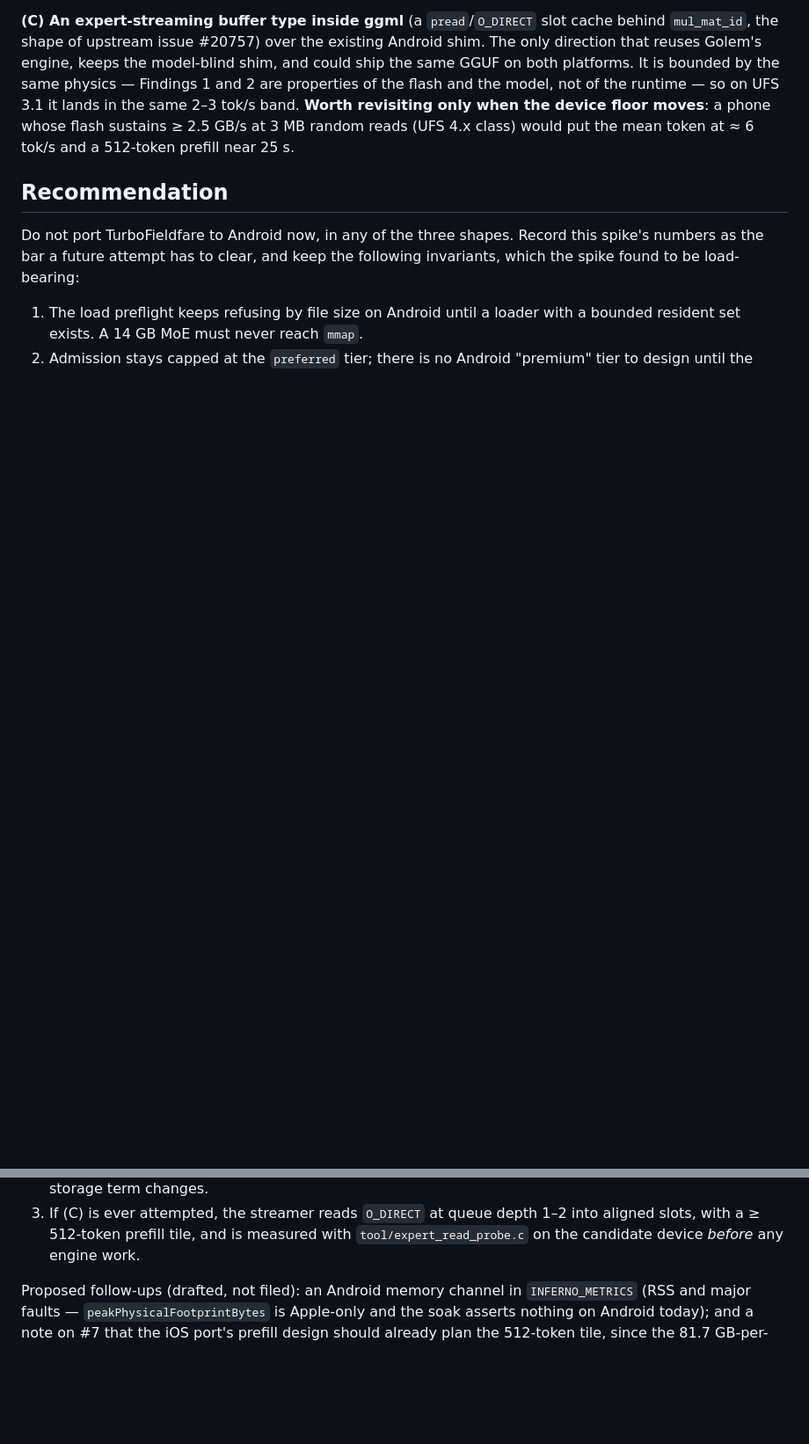
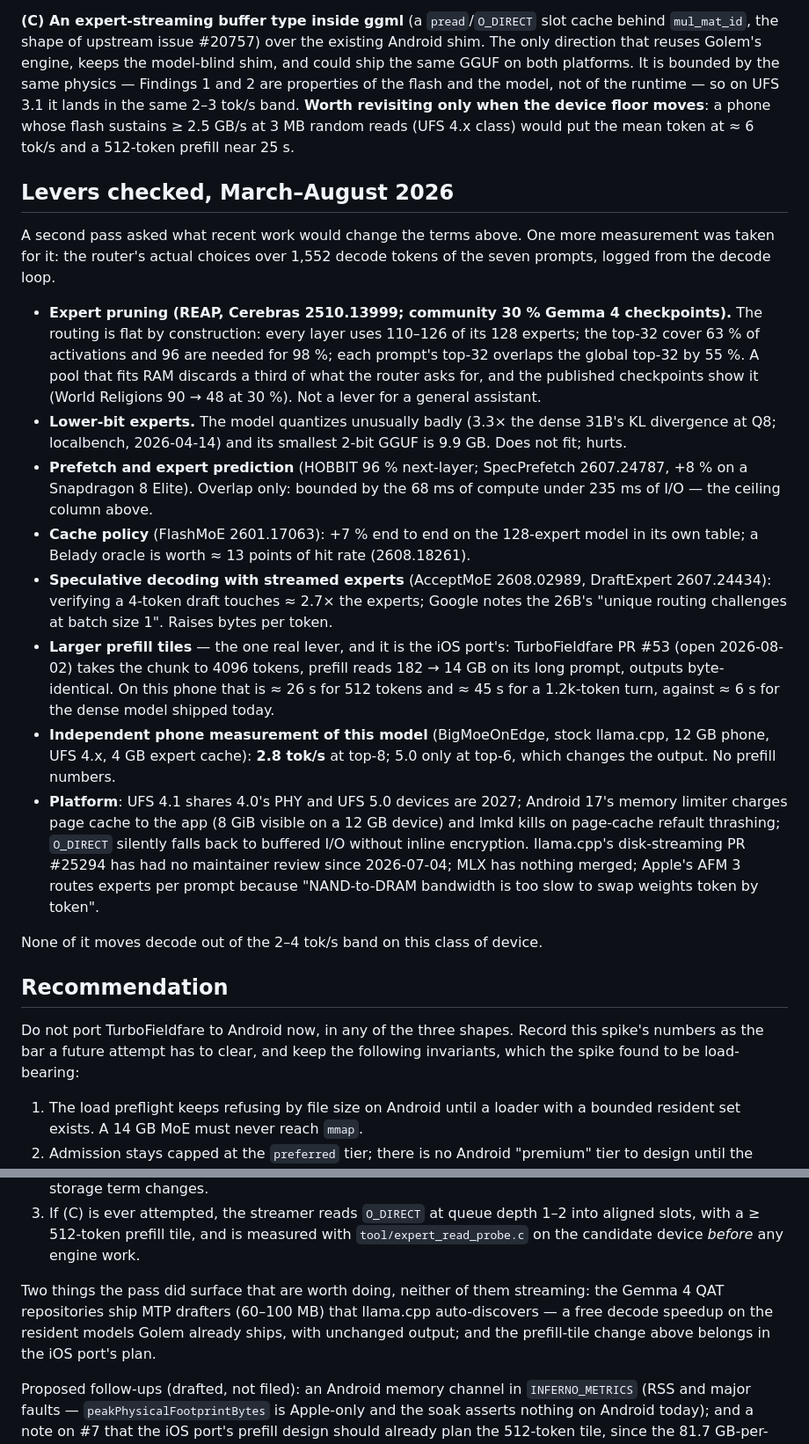
Before and after one commit to golem-app/golem, a Markdown page: docs/notes/2026-08-23-turbofieldfare-android-feasibility.md, 2 parts joined by grey strips. Shown at 88% size. GitHub-like rendering; blank space fills up the shorter version.

Commit message:
docs: the levers of the last six months, checked against the same terms

```diff
--- a/docs/notes/2026-08-23-turbofieldfare-android-feasibility.md
+++ b/docs/notes/2026-08-23-turbofieldfare-android-feasibility.md
@@ -355,6 +355,50 @@ and the model, not of the runtime — so on UFS 3.1 it lands in the same
 phone whose flash sustains ≥ 2.5 GB/s at 3 MB random reads (UFS 4.x class)
 would put the mean token at ≈ 6 tok/s and a 512-token prefill near 25 s.
 
+## Levers checked, March–August 2026
+
+A second pass asked what recent work would change the terms above. One
+more measurement was taken for it: the router's actual choices over 1,552
+decode tokens of the seven prompts, logged from the decode loop.
+
+- **Expert pruning (REAP, Cerebras 2510.13999; community 30 % Gemma 4
+  checkpoints).** The routing is flat by construction: every layer uses
+  110–126 of its 128 experts; the top-32 cover 63 % of activations and 96
+  are needed for 98 %; each prompt's top-32 overlaps the global top-32 by
+  55 %. A pool that fits RAM discards a third of what the router asks for,
+  and the published checkpoints show it (World Religions 90 → 48 at 30 %).
+  Not a lever for a general assistant.
+- **Lower-bit experts.** The model quantizes unusually badly (3.3× the
+  dense 31B's KL divergence at Q8; localbench, 2026-04-14) and its smallest
+  2-bit GGUF is 9.9 GB. Does not fit; hurts.
+- **Prefetch and expert prediction** (HOBBIT 96 % next-layer; SpecPrefetch
+  2607.24787, +8 % on a Snapdragon 8 Elite). Overlap only: bounded by the
+  68 ms of compute under 235 ms of I/O — the ceiling column above.
+- **Cache policy** (FlashMoE 2601.17063): +7 % end to end on the
+  128-expert model in its own table; a Belady oracle is worth ≈ 13 points
+  of hit rate (2608.18261).
+- **Speculative decoding with streamed experts** (AcceptMoE 2608.02989,
+  DraftExpert 2607.24434): verifying a 4-token draft touches ≈ 2.7× the
+  experts; Google notes the 26B's "unique routing challenges at batch size
+  1". Raises bytes per token.
+- **Larger prefill tiles** — the one real lever, and it is the iOS port's:
+  TurboFieldfare PR #53 (open 2026-08-02) takes the chunk to 4096 tokens,
+  prefill reads 182 → 14 GB on its long prompt, outputs byte-identical. On
+  this phone that is ≈ 26 s for 512 tokens and ≈ 45 s for a 1.2k-token
+  turn, against ≈ 6 s for the dense model shipped today.
+- **Independent phone measurement of this model** (BigMoeOnEdge, stock
+  llama.cpp, 12 GB phone, UFS 4.x, 4 GB expert cache): **2.8 tok/s** at
+  top-8; 5.0 only at top-6, which changes the output. No prefill numbers.
+- **Platform**: UFS 4.1 shares 4.0's PHY and UFS 5.0 devices are 2027;
+  Android 17's memory limiter charges page cache to the app (8 GiB visible
+  on a 12 GB device) and lmkd kills on page-cache refault thrashing; `O_DIRECT`
+  silently falls back to buffered I/O without inline encryption. llama.cpp's
+  disk-streaming PR #25294 has had no maintainer review since 2026-07-04;
+  MLX has nothing merged; Apple's AFM 3 routes experts per prompt because
+  "NAND-to-DRAM bandwidth is too slow to swap weights token by token".
+
+None of it moves decode out of the 2–4 tok/s band on this class of device.
+
 ## Recommendation
 
 Do not port TurboFieldfare to Android now, in any of the three shapes.
@@ -369,6 +413,12 @@ keep the following invariants, which the spike found to be load-bearing:
    1–2 into aligned slots, with a ≥ 512-token prefill tile, and is measured
    with `tool/expert_read_probe.c` on the candidate device *before* any
    engine work.
+
+Two things the pass did surface that are worth doing, neither of them
+streaming: the Gemma 4 QAT repositories ship MTP drafters (60–100 MB) that
+llama.cpp auto-discovers — a free decode speedup on the resident models
+Golem already ships, with unchanged output; and the prefill-tile change above
+belongs in the iOS port's plan.
 
 Proposed follow-ups (drafted, not filed): an Android memory channel in
 `INFERNO_METRICS` (RSS and major faults — `peakPhysicalFootprintBytes` is
```
